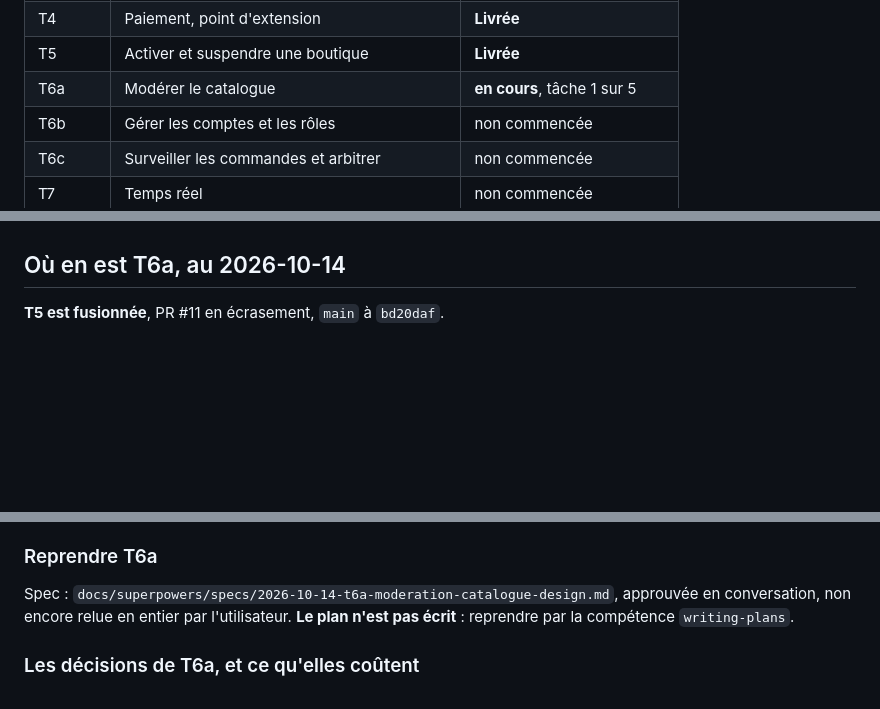
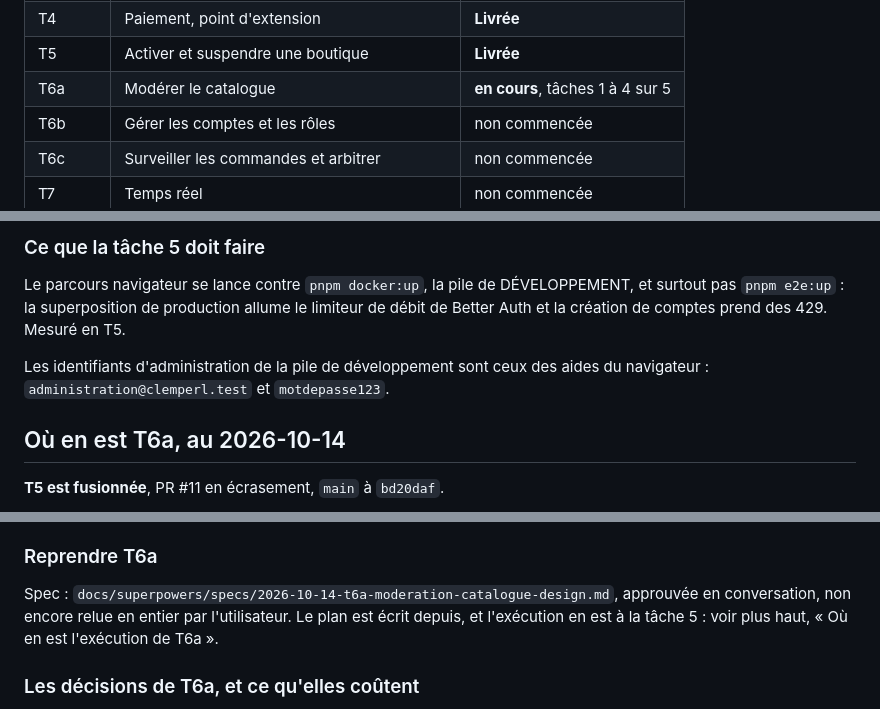
Before and after one commit to lexnotor/clemperl, a Markdown page: docs/passation.md, 3 parts joined by grey strips. Drawn GitHub-style; blank space fills up the shorter version.

```diff
--- a/docs/passation.md
+++ b/docs/passation.md
@@ -25,7 +25,7 @@ plan, exécution, un commit.
 | T3 | Panier et commande | **Livrée** |
 | T4 | Paiement, point d'extension | **Livrée** |
 | T5 | Activer et suspendre une boutique | **Livrée** |
-| T6a | Modérer le catalogue | **en cours**, tâche 1 sur 5 |
+| T6a | Modérer le catalogue | **en cours**, tâches 1 à 4 sur 5 |
 | T6b | Gérer les comptes et les rôles | non commencée |
 | T6c | Surveiller les commandes et arbitrer | non commencée |
 | T7 | Temps réel | non commencée |
@@ -140,3 +205,11 @@ limiteur de débit de Better Auth et la création de comptes prend des 429. Mesu
+### Ce que la tâche 5 doit faire
+
+Le parcours navigateur se lance contre `pnpm docker:up`, la pile de DÉVELOPPEMENT, et surtout
+pas `pnpm e2e:up` : la superposition de production allume le limiteur de débit de Better Auth
+et la création de comptes prend des 429. Mesuré en T5.
+
+Les identifiants d'administration de la pile de développement sont ceux des aides du
+navigateur : `administration@clemperl.test` et `motdepasse123`.
 
 ## Où en est T6a, au 2026-10-14
 
@@ -157,8 +230,8 @@ ne partagent ni modèle, ni écran, ni risque :
 ### Reprendre T6a
 
 Spec : `docs/superpowers/specs/2026-10-14-t6a-moderation-catalogue-design.md`, approuvée en
-conversation, non encore relue en entier par l'utilisateur. **Le plan n'est pas écrit** :
-reprendre par la compétence `writing-plans`.
+conversation, non encore relue en entier par l'utilisateur. Le plan est écrit depuis, et
+l'exécution en est à la tâche 5 : voir plus haut, « Où en est l'exécution de T6a ».
 
 ### Les décisions de T6a, et ce qu'elles coûtent
 
```
Also changed, not shown: other parts of docs/passation.md (+94 -29 lines).
